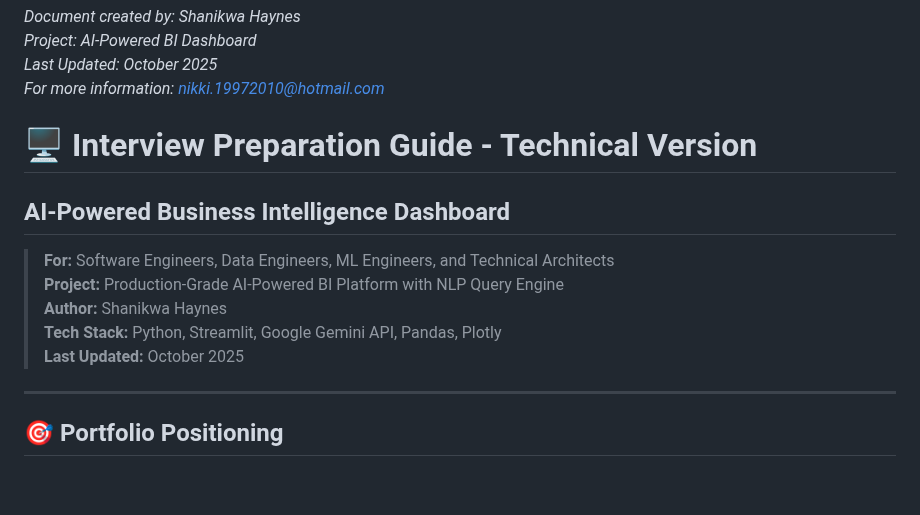
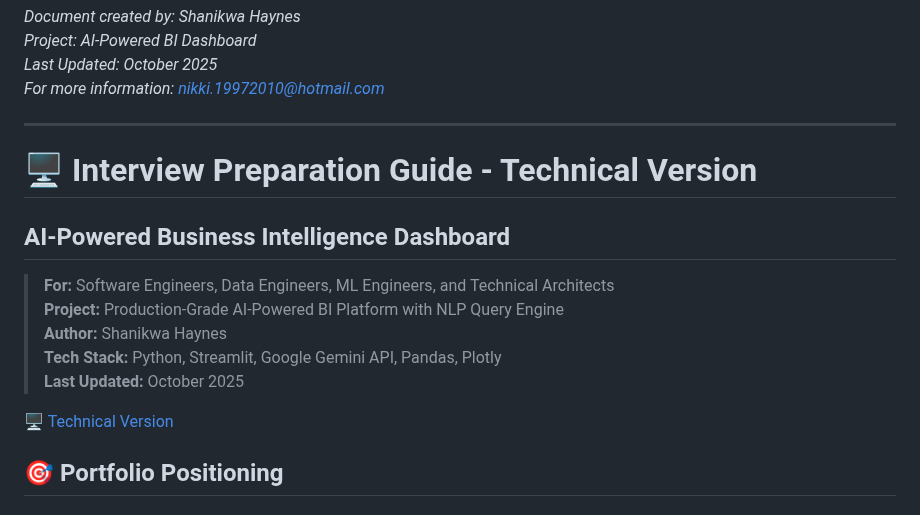
Before and after one commit to ShanikwaH/ai-bi-dashboard, a Markdown page: docs/INTERVIEW_PREPARATION_GUIDE.md, the part around the change. GitHub-like rendering; blank space fills up the shorter version.

Commit message:
Update INTERVIEW_PREPARATION_GUIDE.md
Signed-off-by: Shanikwa Haynes <105840237+ShanikwaH@users.noreply.github.com>

```diff
--- a/docs/INTERVIEW_PREPARATION_GUIDE.md
+++ b/docs/INTERVIEW_PREPARATION_GUIDE.md
@@ -615,8 +615,7 @@ After building this project, you can honestly claim:
 *Last Updated: October 2025*
 *For more information: nikki.19972010@hotmail.com*
 
-
-
+---
 
 # 🖥️ Interview Preparation Guide - Technical Version
 ## AI-Powered Business Intelligence Dashboard
@@ -627,7 +626,7 @@ After building this project, you can honestly claim:
 > **Tech Stack:** Python, Streamlit, Google Gemini API, Pandas, Plotly
 > **Last Updated:** October 2025
 
----
+[🖥️ Technical Version](#%EF%B8%8F-interview-preparation-guide---technical-version)
 
 ## 🎯 Portfolio Positioning
 
```
